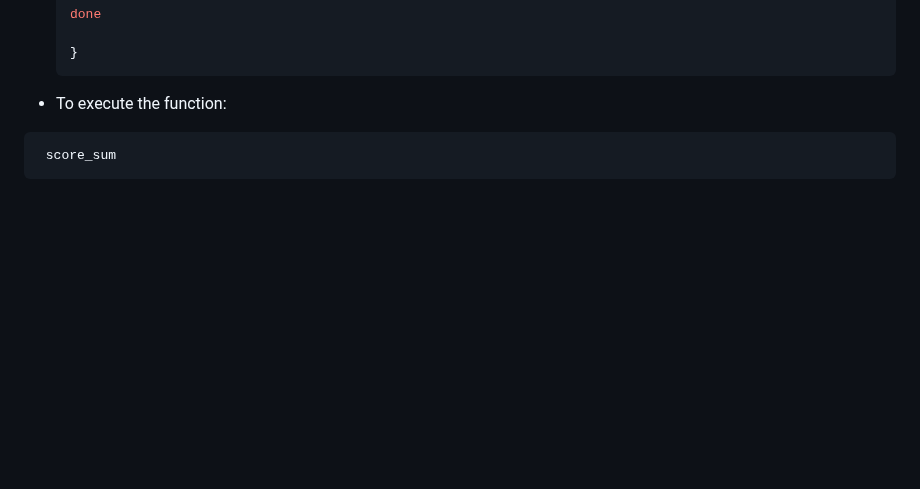
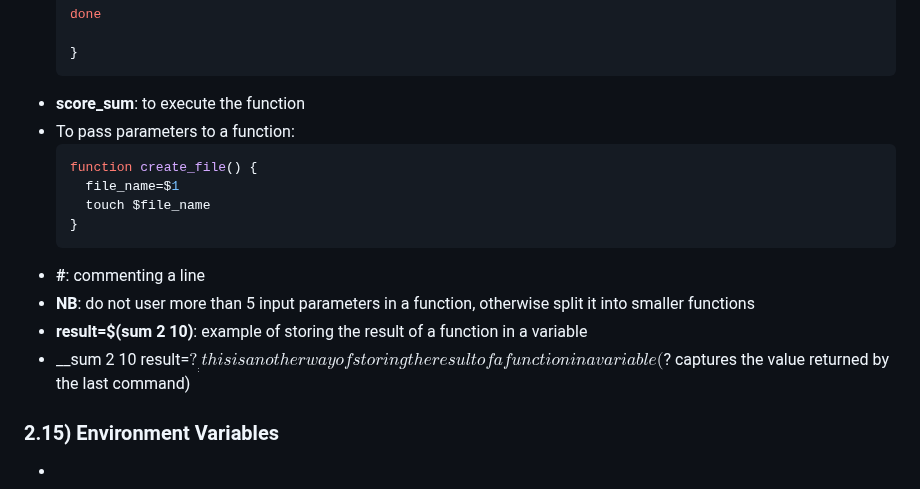
Before and after one commit to SolangeBV/TechworldWithNana_notes, a Markdown page: README.md, the part around the change. Drawn GitHub-style; blank space fills up the shorter version.

Commit message:
2.14 - Shell Scripting - Basic Concepts & Syntax

````diff
--- a/README.md
+++ b/README.md
@@ -385,7 +385,19 @@ __Functions__
 
   }
   ```
-- To execute the function:
- ```bash
-  score_sum
+- __score_sum__: to execute the function
+- To pass parameters to a function:
+  ```bash
+  function create_file() {
+    file_name=$1
+    touch $file_name
+  }
   ```
+- __#__: commenting a line
+- __NB__: do not user more than 5 input parameters in a function, otherwise split it into smaller functions
+- __result=$(sum 2 10)__: example of storing the result of a function in a variable
+- __sum 2 10
+  result=$?__: this is another way of storing the result of a function in a variable ($? captures the value returned by the last command)
+
+### 2.15) Environment Variables
+-
````
